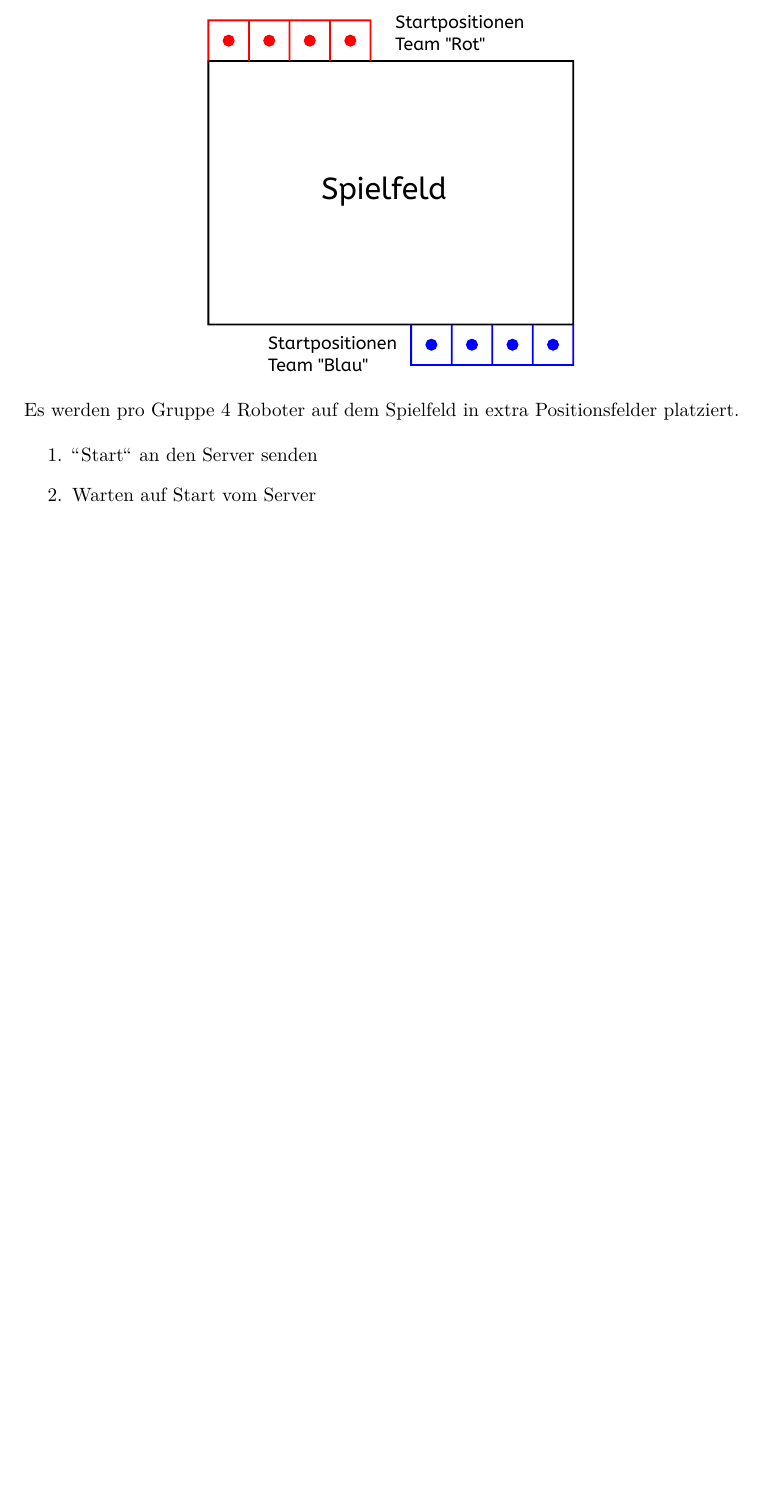
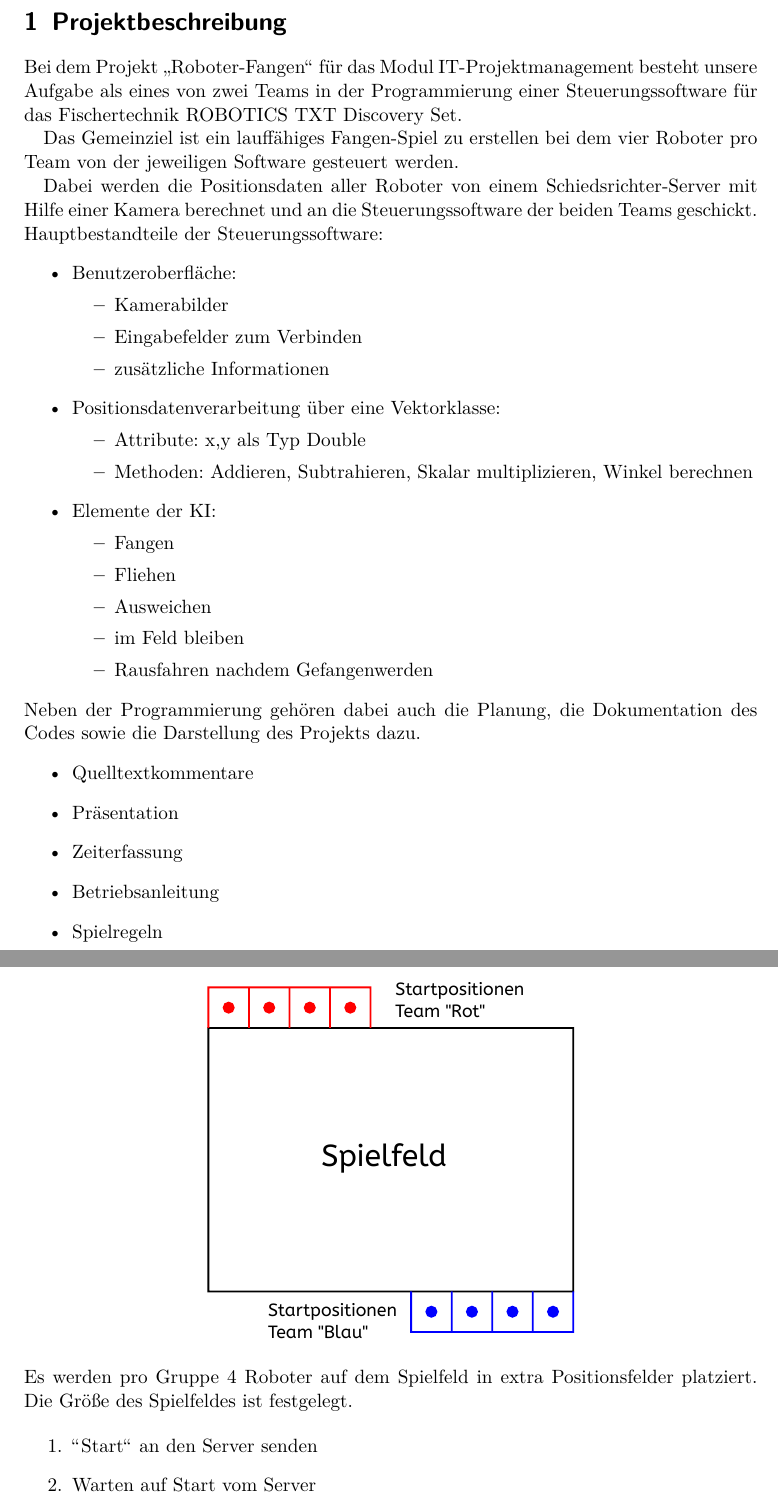
Before and after one commit to ITPM-Projektteam/Team-Blau, a LaTeX document (Dokumentation/Latex/Dokumentation.tex, which reads Dokumentation/Latex/Inhalt/Projektbeschreibung.tex, Dokumentation/Latex/Inhalt/Spielregeln.tex): part of page 3 of 3 before the commit and two parts of pages 3 and 4 of 4 after it, the two joined at a grey line, cut at the place of the change, the shorter picture padded with empty space. Compiled offline with pdfLaTeX.

Commit message:
Dokumentation - LaTeX
Die Dokumentation in Latex aktualisiert.
-Projektbeschreibung

```diff
--- /dev/null
+++ b/Dokumentation/Latex/Inhalt/Projektbeschreibung.tex
@@ -0,0 +1,38 @@
+\section{Projektbeschreibung}
+
+Bei dem Projekt "`Roboter-Fangen"' für das Modul IT-Projektmanagement besteht unsere Aufgabe als eines von zwei Teams in der Programmierung einer Steuerungssoftware für das Fischertechnik ROBOTICS TXT Discovery Set.
+
+Das Gemeinziel ist ein lauffähiges Fangen-Spiel zu erstellen bei dem vier Roboter pro Team von der jeweiligen Software gesteuert werden.
+
+Dabei werden die Positionsdaten aller Roboter von einem Schiedsrichter-Server mit Hilfe einer Kamera berechnet und an die Steuerungssoftware der beiden Teams geschickt.
+Hauptbestandteile der Steuerungssoftware:
+\begin{itemize}
+	\item Benutzeroberfläche:
+	\begin{itemize}
+		\item Kamerabilder
+		\item Eingabefelder zum Verbinden
+		\item zusätzliche Informationen
+	\end{itemize}
+	\item Positionsdatenverarbeitung über eine Vektorklasse:
+	\begin{itemize}
+		\item Attribute: x,y als Typ Double
+		\item Methoden: Addieren, Subtrahieren, Skalar multiplizieren, Winkel berechnen
+	\end{itemize}
+	\item Elemente der KI:
+	\begin{itemize}
+		\item Fangen
+		\item Fliehen
+		\item Ausweichen
+		\item im Feld bleiben
+		\item Rausfahren nachdem Gefangenwerden
+	\end{itemize}
+\end{itemize}
+\\
+Neben der Programmierung gehören dabei auch die Planung, die Dokumentation des Codes sowie die Darstellung des Projekts dazu.
+\begin{itemize}
+	\item Quelltextkommentare
+	\item Präsentation
+	\item Zeiterfassung
+	\item Betriebsanleitung
+	\item Spielregeln
+\end{itemize}
--- a/Dokumentation/Latex/Inhalt/Spielregeln.tex
+++ b/Dokumentation/Latex/Inhalt/Spielregeln.tex
@@ -3,6 +3,7 @@
 	\includegraphics[width=0.5\textwidth]{Bilder/Spielfeld.pdf}
 \end{center}
 Es werden pro Gruppe 4 Roboter auf dem Spielfeld in extra Positionsfelder platziert.
+Die Größe des Spielfeldes ist festgelegt.
 
 \begin{enumerate}
 	\item "'Start"' an den Server senden
```
Also changed, not shown: Dokumentation/Latex/Dokumentation.tex (+2 -1 lines), Dokumentation/Latex/Dokumentation.pdf, 4 other files.
